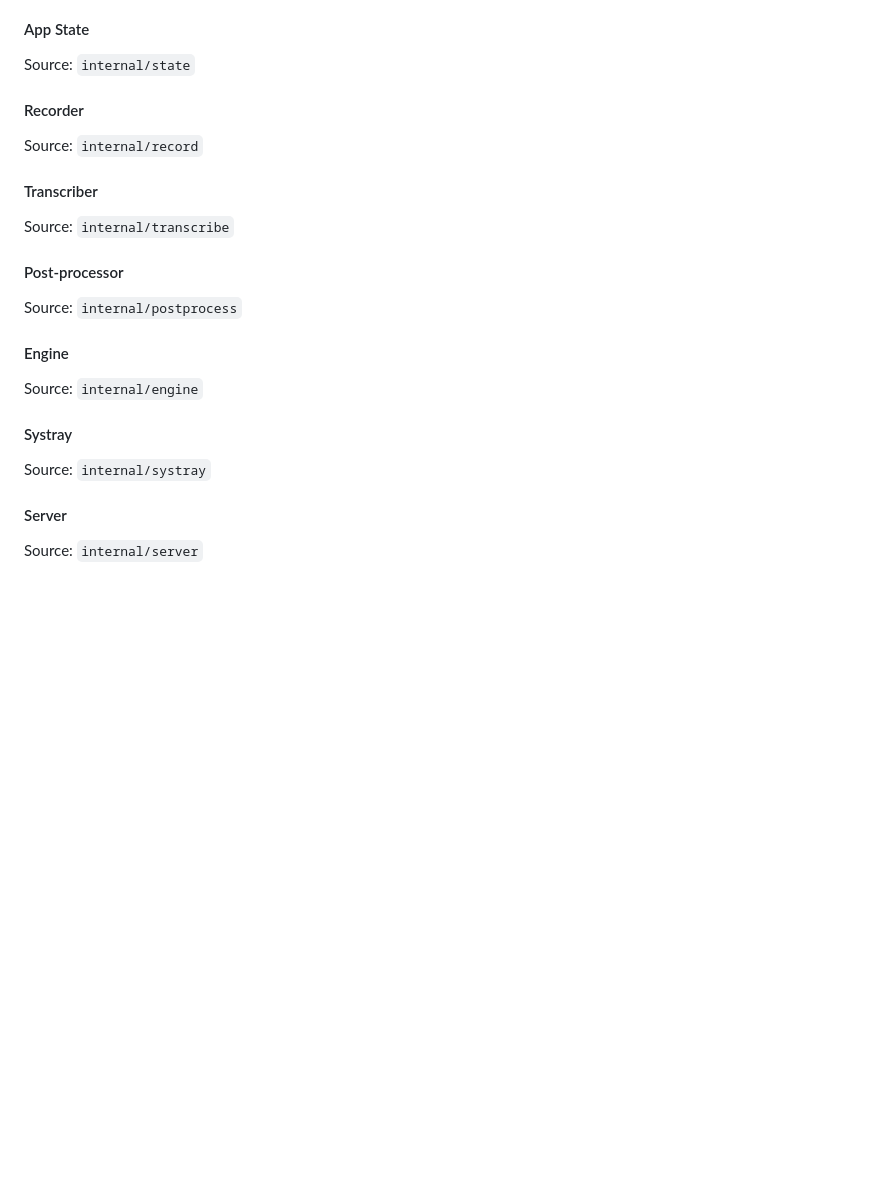
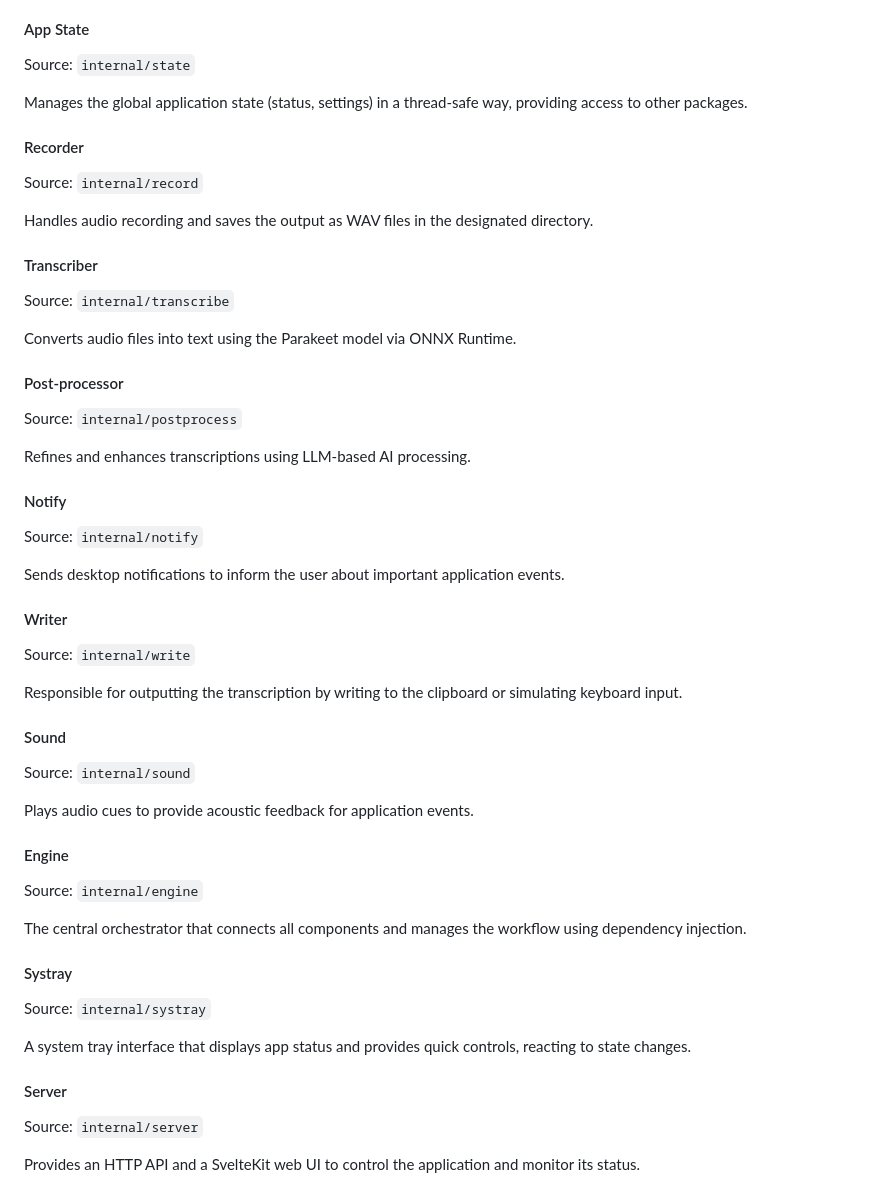
Before and after one commit to eduardolat/exp-stt, a Markdown page: AGENTS.md, the part around the change. GitHub-like rendering; blank space fills up the shorter version.

Commit message:
Enhance AGENTS.md by adding detailed descriptions for application components and their functionalities

```diff
--- a/AGENTS.md
+++ b/AGENTS.md
@@ -66,26 +66,58 @@ The `onnx` package, like the `config` package, is vital to the program, and if i
 
 Source: `internal/state`
 
+Manages the global application state (status, settings) in a thread-safe way, providing access to other packages.
+
 #### Recorder
 
 Source: `internal/record`
+
+Handles audio recording and saves the output as WAV files in the designated directory.
 
 #### Transcriber
 
 Source: `internal/transcribe`
 
+Converts audio files into text using the Parakeet model via ONNX Runtime.
+
 #### Post-processor
 
 Source: `internal/postprocess`
+
+Refines and enhances transcriptions using LLM-based AI processing.
+
+#### Notify
+
+Source: `internal/notify`
+
+Sends desktop notifications to inform the user about important application events.
+
+#### Writer
+
+Source: `internal/write`
+
+Responsible for outputting the transcription by writing to the clipboard or simulating keyboard input.
+
+#### Sound
+
+Source: `internal/sound`
+
+Plays audio cues to provide acoustic feedback for application events.
 
 #### Engine
 
 Source: `internal/engine`
 
+The central orchestrator that connects all components and manages the workflow using dependency injection.
+
 #### Systray
 
 Source: `internal/systray`
 
+A system tray interface that displays app status and provides quick controls, reacting to state changes.
+
 #### Server
 
 Source: `internal/server`
+
+Provides an HTTP API and a SvelteKit web UI to control the application and monitor its status.
```
